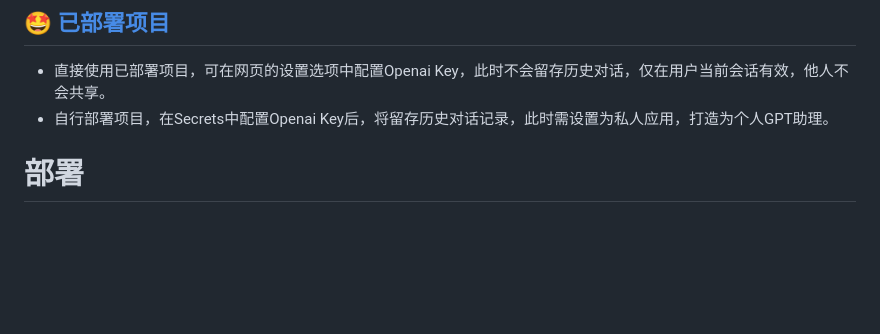
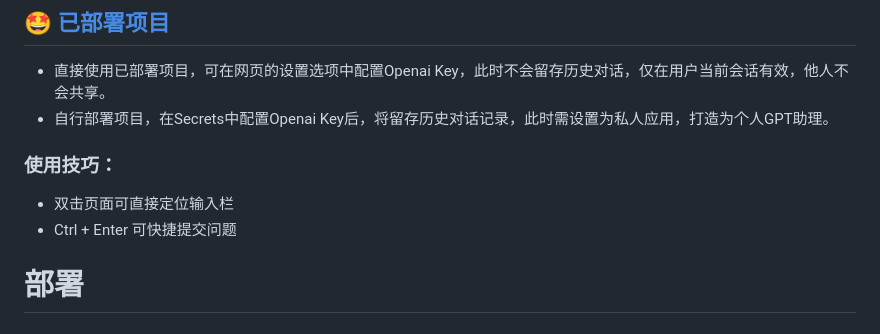
Before and after one commit to PierXuY/ChatGPT-Assistant, a Markdown page: README.md, the part around the change. Drawn GitHub-style; blank space fills up the shorter version.

```diff
--- a/README.md
+++ b/README.md
@@ -10,6 +10,10 @@
 
 - 直接使用已部署项目，可在网页的设置选项中配置Openai Key，此时不会留存历史对话，仅在用户当前会话有效，他人不会共享。
 - 自行部署项目，在Secrets中配置Openai Key后，将留存历史对话记录，此时需设置为私人应用，打造为个人GPT助理。
+
+### 使用技巧：
+- 双击页面可直接定位输入栏
+- Ctrl + Enter 可快捷提交问题
 
 # 部署
 ## 本地部署
```
